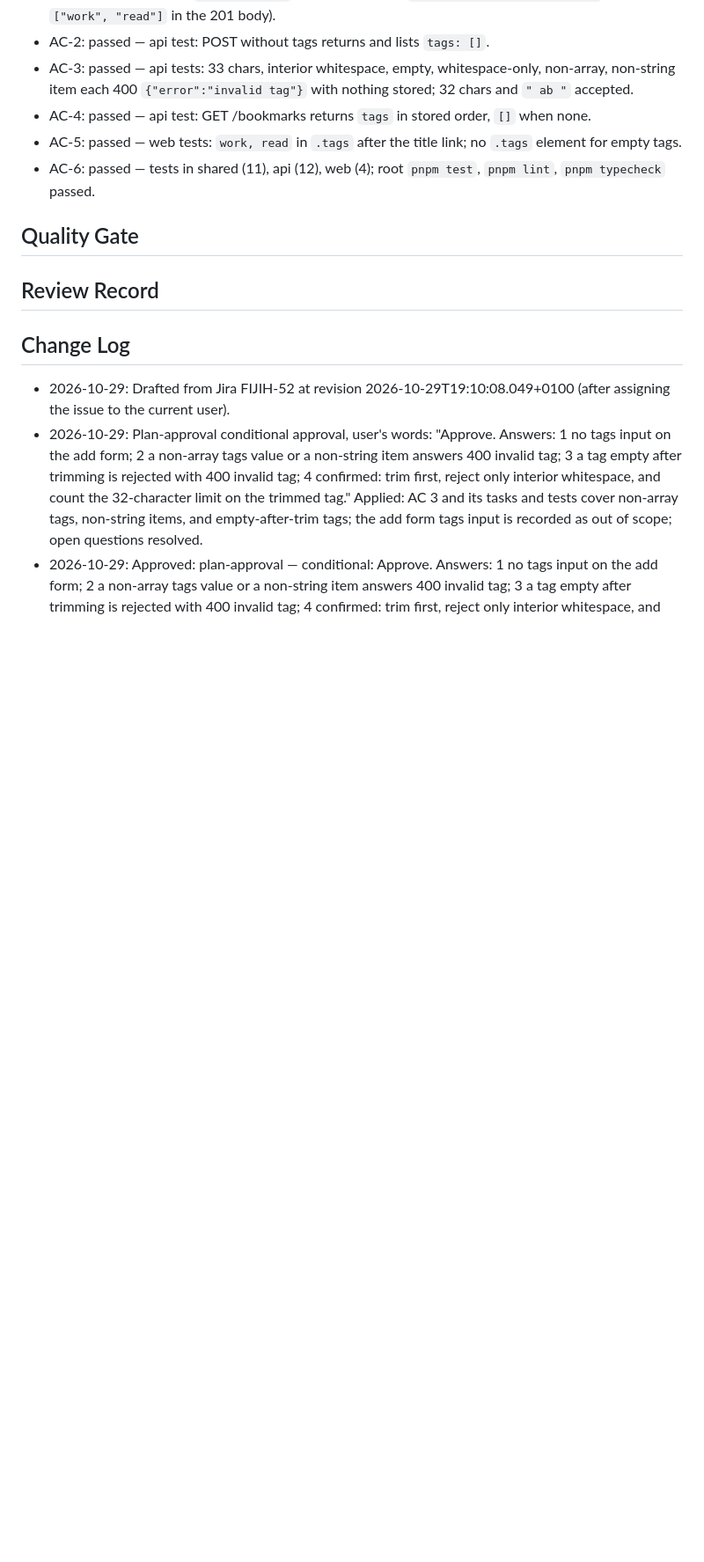
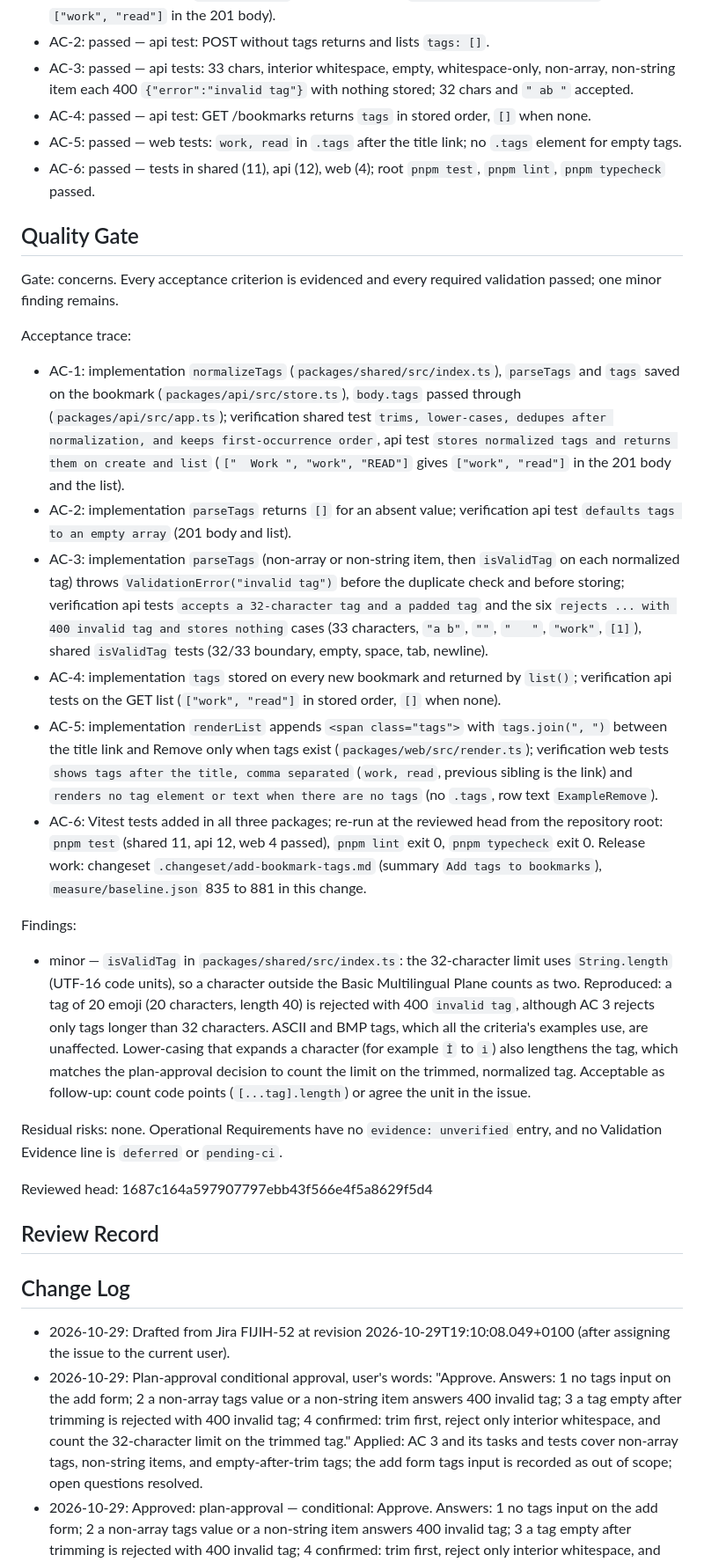
Before and after one commit to panz3r/fijih-sample, a Markdown page: _plans/fiji-work-items/FIJIH-52.md, the part around one of its changes. Shown at 88% size. GitHub-like rendering; blank space fills up the shorter version.

Commit message:
docs: record FIJIH-52 quality gate

```diff
--- a/_plans/fiji-work-items/FIJIH-52.md
+++ b/_plans/fiji-work-items/FIJIH-52.md
@@ -144,6 +144,25 @@ Task 5 — root validation: `pnpm test`, `pnpm lint`, `pnpm typecheck` all passe
 
 ## Quality Gate
 
+Gate: concerns. Every acceptance criterion is evidenced and every required validation passed; one minor finding remains.
+
+Acceptance trace:
+
+- AC-1: implementation `normalizeTags` (`packages/shared/src/index.ts`), `parseTags` and `tags` saved on the bookmark (`packages/api/src/store.ts`), `body.tags` passed through (`packages/api/src/app.ts`); verification shared test `trims, lower-cases, dedupes after normalization, and keeps first-occurrence order`, api test `stores normalized tags and returns them on create and list` (`["  Work ", "work", "READ"]` gives `["work", "read"]` in the 201 body and the list).
+- AC-2: implementation `parseTags` returns `[]` for an absent value; verification api test `defaults tags to an empty array` (201 body and list).
+- AC-3: implementation `parseTags` (non-array or non-string item, then `isValidTag` on each normalized tag) throws `ValidationError("invalid tag")` before the duplicate check and before storing; verification api tests `accepts a 32-character tag and a padded tag` and the six `rejects ... with 400 invalid tag and stores nothing` cases (33 characters, `"a b"`, `""`, `"   "`, `"work"`, `[1]`), shared `isValidTag` tests (32/33 boundary, empty, space, tab, newline).
+- AC-4: implementation `tags` stored on every new bookmark and returned by `list()`; verification api tests on the GET list (`["work", "read"]` in stored order, `[]` when none).
+- AC-5: implementation `renderList` appends `<span class="tags">` with `tags.join(", ")` between the title link and Remove only when tags exist (`packages/web/src/render.ts`); verification web tests `shows tags after the title, comma separated` (`work, read`, previous sibling is the link) and `renders no tag element or text when there are no tags` (no `.tags`, row text `ExampleRemove`).
+- AC-6: Vitest tests added in all three packages; re-run at the reviewed head from the repository root: `pnpm test` (shared 11, api 12, web 4 passed), `pnpm lint` exit 0, `pnpm typecheck` exit 0. Release work: changeset `.changeset/add-bookmark-tags.md` (summary `Add tags to bookmarks`), `measure/baseline.json` 835 to 881 in this change.
+
+Findings:
+
+- minor — `isValidTag` in `packages/shared/src/index.ts`: the 32-character limit uses `String.length` (UTF-16 code units), so a character outside the Basic Multilingual Plane counts as two. Reproduced: a tag of 20 emoji (20 characters, length 40) is rejected with 400 `invalid tag`, although AC 3 rejects only tags longer than 32 characters. ASCII and BMP tags, which all the criteria's examples use, are unaffected. Lower-casing that expands a character (for example `İ` to `i̇`) also lengthens the tag, which matches the plan-approval decision to count the limit on the trimmed, normalized tag. Acceptable as follow-up: count code points (`[...tag].length`) or agree the unit in the issue.
+
+Residual risks: none. Operational Requirements have no `evidence: unverified` entry, and no Validation Evidence line is `deferred` or `pending-ci`.
+
+Reviewed head: 1687c164a597907797ebb43f566e4f5a8629f5d4
+
 ## Review Record
 
 ## Change Log
```
Also changed, not shown: other parts of _plans/fiji-work-items/FIJIH-52.md (+6 -4 lines).
